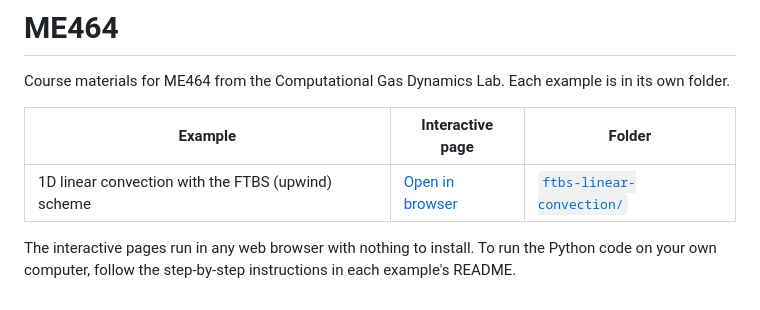
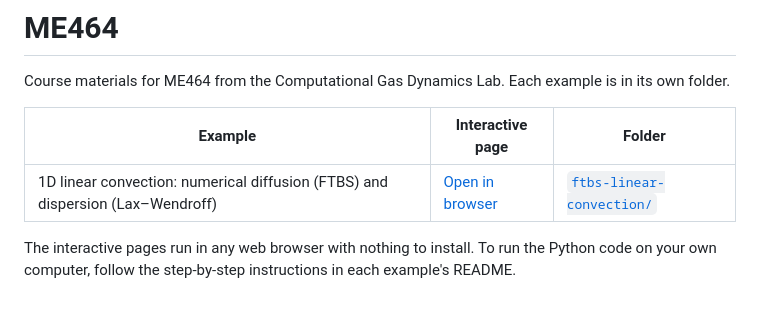
Before and after one commit to ComputationalGasDynamicsLab/ME464, a Markdown page: README.md, the part around the change. Rendered like a GitHub page.

```diff
--- a/README.md
+++ b/README.md
@@ -4,7 +4,7 @@ Course materials for ME464 from the Computational Gas Dynamics Lab. Each example
 
 | Example | Interactive page | Folder |
 |---|---|---|
-| 1D linear convection with the FTBS (upwind) scheme | [Open in browser](https://computationalgasdynamicslab.github.io/ME464/ftbs-linear-convection/) | [`ftbs-linear-convection/`](ftbs-linear-convection/) |
+| 1D linear convection: numerical diffusion (FTBS) and dispersion (Lax–Wendroff) | [Open in browser](https://computationalgasdynamicslab.github.io/ME464/ftbs-linear-convection/) | [`ftbs-linear-convection/`](ftbs-linear-convection/) |
 
 The interactive pages run in any web browser with nothing to install. To run the Python code on
 your own computer, follow the step-by-step instructions in each example's README.
```
Also changed, not shown: ftbs-linear-convection/README.md (+58 -7 lines), ftbs-linear-convection/lax_wendroff.gif (added), 2 other files.
